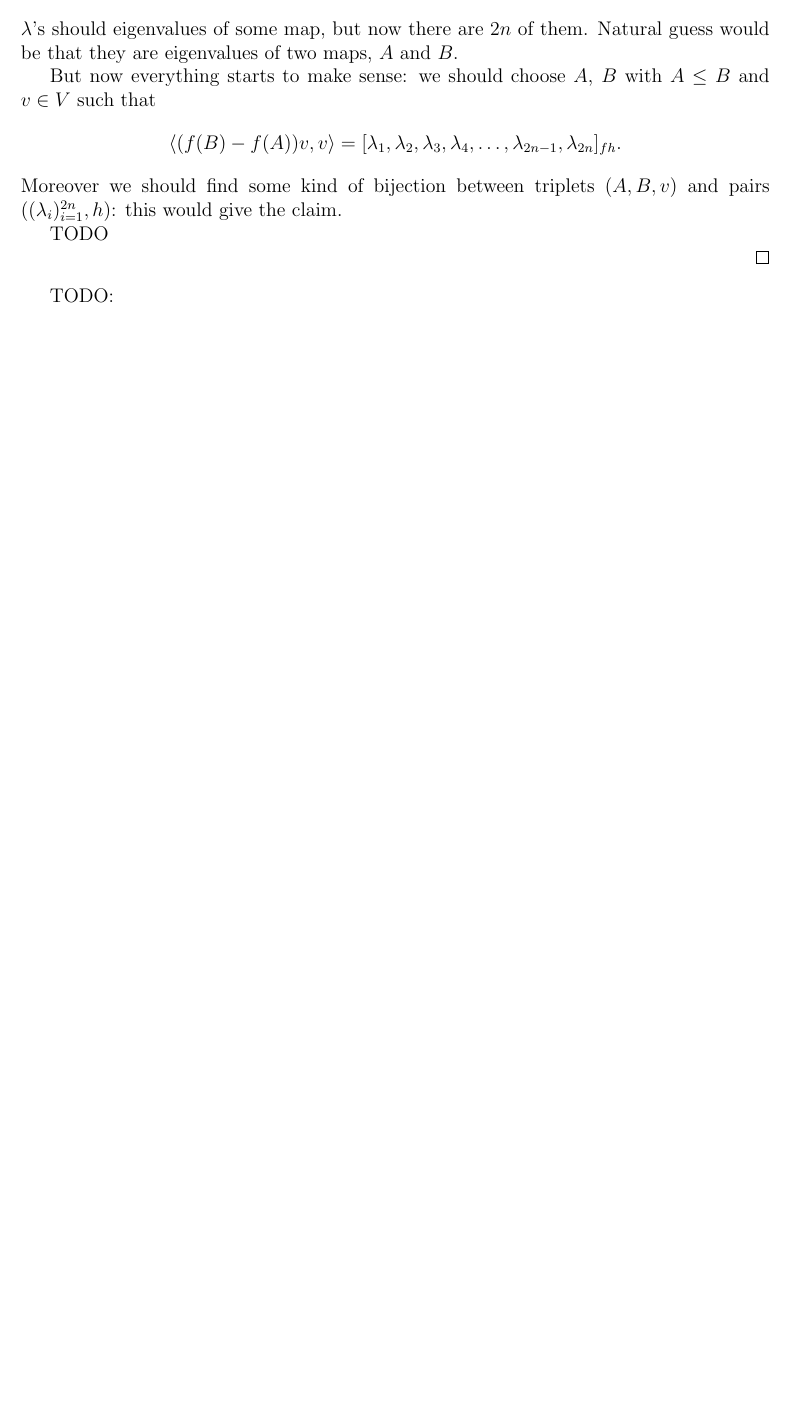
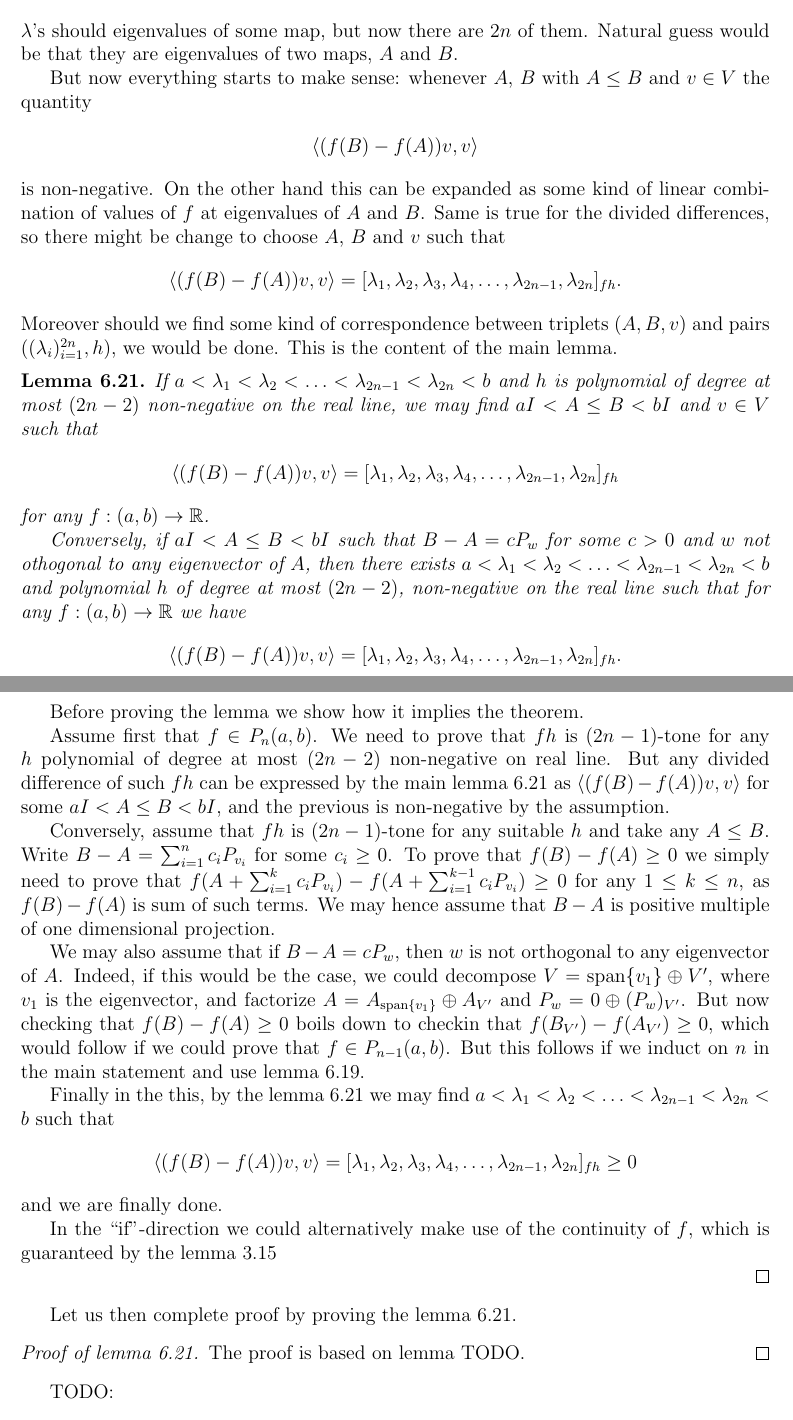
Before and after one commit to gtrrebel/gradu, a LaTeX document (gradu_main.tex, which reads chapters/monotone_matrix_function.tex): part of page 76 of 84 before the commit and two parts of pages 77 and 78 of 86 after it, the two joined at a grey line, cut so that both start at the same text, the shorter picture padded with empty space. Compiled offline with pdfLaTeX.

Commit message:
main theorem proof body

```diff
--- a/chapters/monotone_matrix_function.tex
+++ b/chapters/monotone_matrix_function.tex
@@ -320,21 +347,57 @@ Finally, one might ask whether we can get rid of $C^{1}$-assumption, and it turn
 	\begin{align*}
 		[\lambda_{1}, \lambda_{1}, \lambda_{2}, \lambda_{2}, \ldots, \lambda_{n}, \lambda_{n}]_{f h} \geq 0
 	\end{align*}
-	for any $a < \lambda_{1}, \lambda_{2}, \ldots, \lambda_{n}, \lambda_{n}$, we should prove that
+	for any $a < \lambda_{1}, \lambda_{2}, \ldots, \lambda_{n - 1}, \lambda_{n} < b$, we should prove that
 	\begin{align*}
 		[\lambda_{1}, \lambda_{2}, \lambda_{3}, \lambda_{4}, \ldots, \lambda_{2n - 1}, \lambda_{2 n}]_{f h} \geq 0.
 	\end{align*}
 	$\lambda$'s should eigenvalues of some map, but now there are $2 n$ of them. Natural guess would be that they are eigenvalues of two maps, $A$ and $B$.
 
-	But now everything starts to make sense: we should choose $A$, $B$ with $A \leq B$ and $v \in V$ such that
+	But now everything starts to make sense: whenever $A$, $B$ with $A \leq B$ and $v \in V$ the quantity
+	\begin{align*}
+		\langle (f(B) - f(A)) v, v \rangle
+	\end{align*}
+	is non-negative. On the other hand this can be expanded as some kind of linear combination of values of $f$ at eigenvalues of $A$ and $B$. Same is true for the divided differences, so there might be change to choose $A$, $B$ and $v$ such that
 	\begin{align*}
 		\langle (f(B) - f(A)) v, v \rangle = [\lambda_{1}, \lambda_{2}, \lambda_{3}, \lambda_{4}, \ldots, \lambda_{2n - 1}, \lambda_{2 n}]_{f h}.
 	\end{align*}
-	Moreover we should find some kind of bijection between triplets $(A, B, v)$ and pairs $((\lambda_{i})_{i = 1}^{2 n}, h)$: this would give the claim.
+	Moreover should we find some kind of correspondence between triplets $(A, B, v)$ and pairs $((\lambda_{i})_{i = 1}^{2 n}, h)$, we would be done. This is the content of the main lemma.
 
-	TODO
+	\begin{lem}\label{main_lemma}
+		If $a < \lambda_{1} < \lambda_{2} < \ldots < \lambda_{2 n - 1} < \lambda_{2 n} < b$ and $h$ is polynomial of degree at most $(2 n - 2)$ non-negative on the real line, we may find $a I < A \leq  B < b I$ and $v \in V$ such that
+		\begin{align*}
+			\langle (f(B) - f(A)) v, v \rangle = [\lambda_{1}, \lambda_{2}, \lambda_{3}, \lambda_{4}, \ldots, \lambda_{2n - 1}, \lambda_{2 n}]_{f h}
+		\end{align*}
+		for any $f : (a, b) \to \R$.
 
+		Conversely, if $a I < A \leq B < b I$ such that $B - A = c P_{w}$ for some $c > 0$ and $w$ not othogonal to any eigenvector of $A$, then there exists $a < \lambda_{1} < \lambda_{2} < \ldots < \lambda_{2 n - 1} < \lambda_{2 n} < b$ and polynomial $h$ of degree at most $(2 n - 2)$, non-negative on the real line such that for any $f : (a, b) \to \R$ we have
+		\begin{align*}
+			\langle (f(B) - f(A)) v, v \rangle = [\lambda_{1}, \lambda_{2}, \lambda_{3}, \lambda_{4}, \ldots, \lambda_{2n - 1}, \lambda_{2 n}]_{f h}.
+		\end{align*}
+	\end{lem}
 
+	Before proving the lemma we show how it implies the theorem.
+
+	Assume first that $f \in P_{n}(a, b)$. We need to prove that $f h$ is $(2 n - 1)$-tone for any $h$ polynomial of degree at most $(2 n - 2)$ non-negative on real line. But any divided difference of such $f h$ can be expressed by the main lemma \ref{main_lemma} as $\langle (f(B) - f(A)) v, v \rangle$ for some $aI < A \leq B < bI$, and the previous is non-negative by the assumption.
+
+	Conversely, assume that $f h$ is $(2 n - 1)$-tone for any suitable $h$ and take any $A \leq B$. Write $B - A = \sum_{i = 1}^{n} c_{i} P_{v_{i}}$ for some $c_{i} \geq 0$. To prove that $f(B) - f(A) \geq 0$ we simply need to prove that $f(A + \sum_{i = 1}^{k} c_{i} P_{v_{i}}) - f(A + \sum_{i = 1}^{k - 1} c_{i} P_{v_{i}}) \geq 0$ for any $1 \leq k \leq n$, as $f(B) - f(A)$ is sum of such terms. We may hence assume that $B - A$ is positive multiple of one dimensional projection.
+
+	We may also assume that if $B - A = c P_{w}$, then $w$ is not orthogonal to any eigenvector of $A$. Indeed, if this would be the case, we could decompose $V = \vspan\{v_{1}\} \oplus V'$, where $v_{1}$ is the eigenvector, and factorize $A = \arestr{A}{\vspan\{v_{1}\}} \oplus \arestr{A}{V'}$ and $P_{w} = 0 \oplus \arestr{(P_{w})}{V'}$. But now checking that $f(B) - f(A) \geq 0$ boils down to checkin that $f(\arestr{B}{V'}) - f(\arestr{A}{V'}) \geq 0$, which would follow if we could prove that $f \in P_{n - 1}(a, b)$. But this follows if we induct on $n$ in the main statement and use lemma \ref{k_tone_cor}.
+
+	Finally in the this, by the lemma \ref{main_lemma} we may find $a < \lambda_{1} < \lambda_{2} < \ldots < \lambda_{2 n - 1} < \lambda_{2 n} < b$ such that
+	\begin{align*}
+		\langle (f(B) - f(A)) v, v \rangle = [\lambda_{1}, \lambda_{2}, \lambda_{3}, \lambda_{4}, \ldots, \lambda_{2n - 1}, \lambda_{2 n}]_{f h} \geq 0
+	\end{align*}
+	and we are finally done.
+
+	In the ``if"-direction we could alternatively make use of the continuity of $f$, which is guaranteed by the lemma \ref{k-tone_smooth}
+
+\end{proof}
+
+Let us then complete proof by proving the lemma \ref{main_lemma}.
+
+\begin{proof}[Proof of lemma \ref{main_lemma}]
+	The proof is based on lemma TODO.
 \end{proof}
 
 TODO:
```
Also changed, not shown: chapters/positive_matrices.tex (+4 -0 lines), gradu_main.pdf, chapters/monotone_matrix_function.tex (27 more changed lines).
